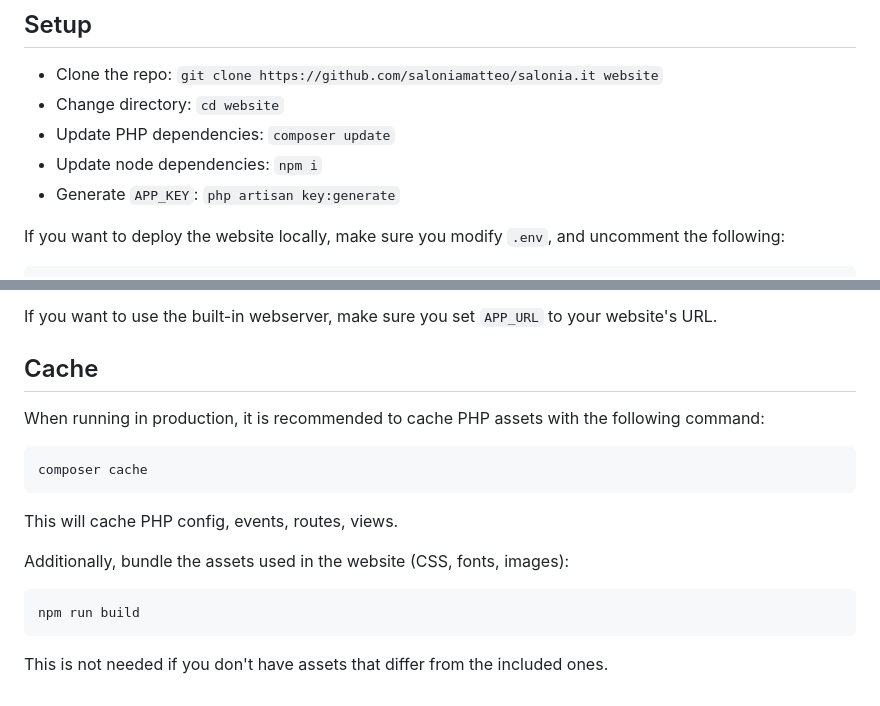
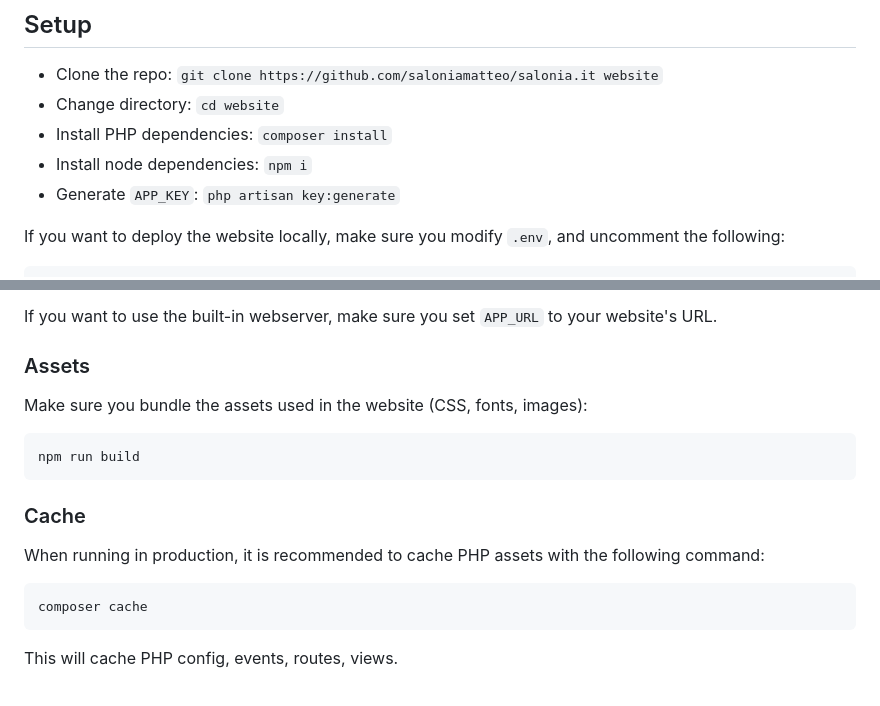
Before and after one commit to saloniamatteo/salonia.it, a Markdown page: README.md, 2 parts joined by grey strips. Rendered like a GitHub page.

Commit message:
Clarify README

````diff
--- a/README.md
+++ b/README.md
@@ -57,8 +57,8 @@ To deploy this website, you need the following:
 ## Setup
 - Clone the repo: `git clone https://github.com/saloniamatteo/salonia.it website`
 - Change directory: `cd website`
-- Update PHP dependencies: `composer update`
-- Update node dependencies: `npm i`
+- Install PHP dependencies: `composer install`
+- Install node dependencies: `npm i`
 - Generate `APP_KEY`: `php artisan key:generate`
 
 If you want to deploy the website locally, make sure you modify `.env`,
@@ -80,7 +80,14 @@ I use [nginx](https://nginx.org) with [FastCGI](https://nginx.org/en/docs/http/n
 
 If you want to use the built-in webserver, make sure you set `APP_URL` to your website's URL.
 
-## Cache
+### Assets
+Make sure you bundle the assets used in the website (CSS, fonts, images):
+
+```sh
+npm run build
+```
+
+### Cache
 When running in production, it is recommended to cache PHP assets with the following command:
 
 ```sh
@@ -88,11 +95,3 @@ composer cache
 ```
 
 This will cache PHP config, events, routes, views.
-
-Additionally, bundle the assets used in the website (CSS, fonts, images):
-
-```sh
-npm run build
-```
-
-This is not needed if you don't have assets that differ from the included ones.
````
